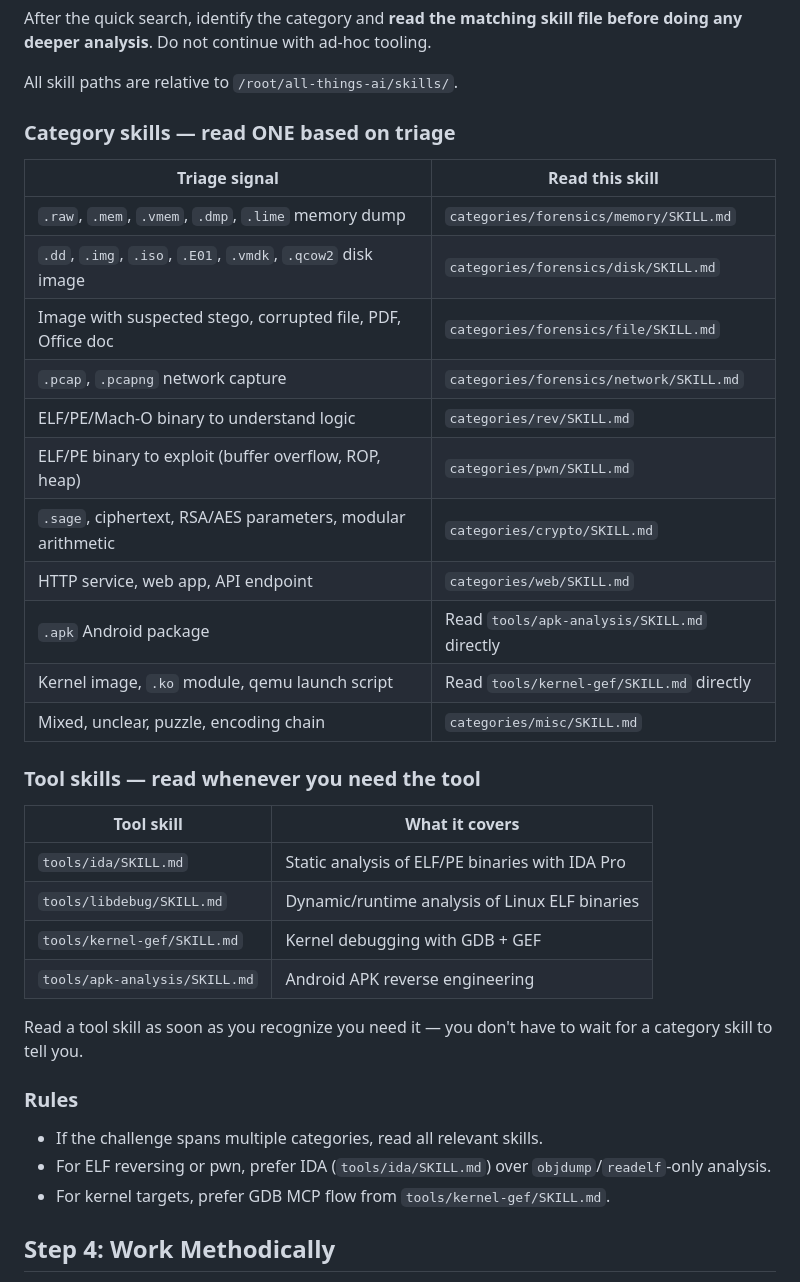
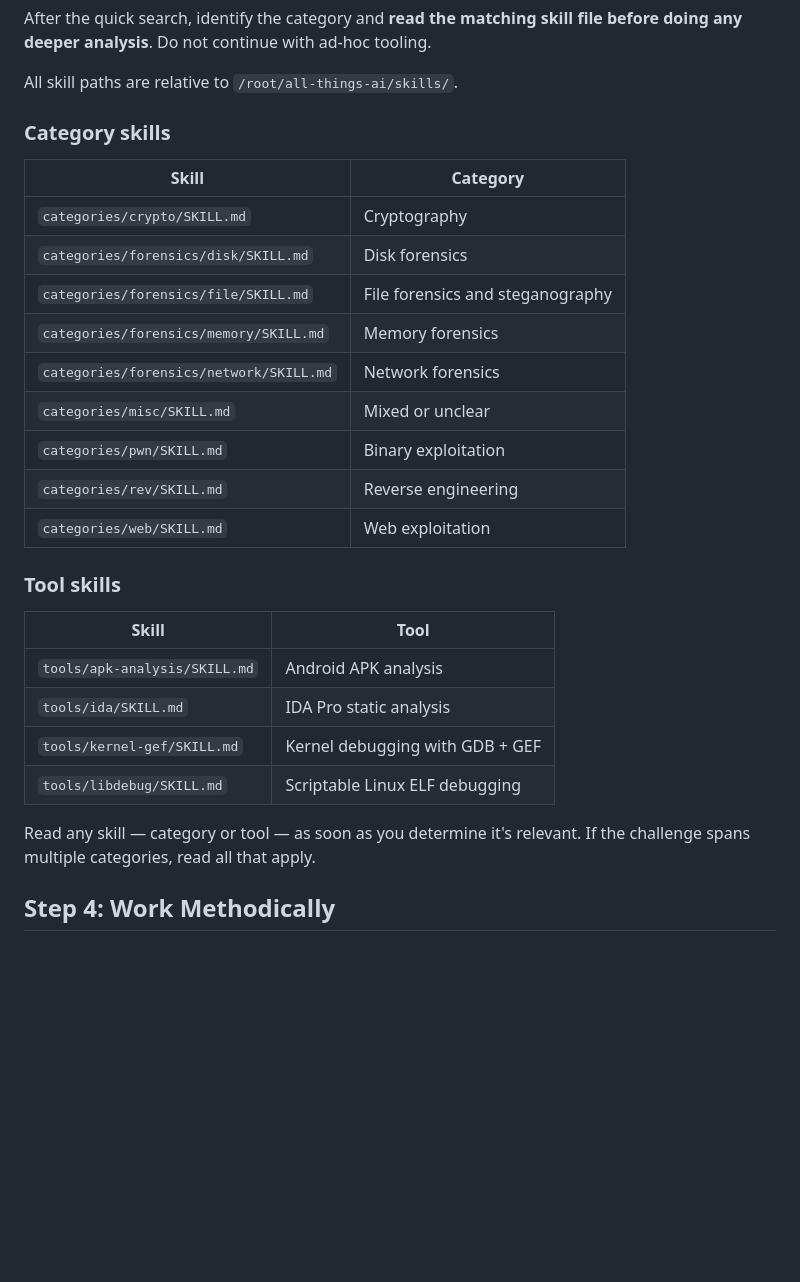
Before and after one commit to NUSGreyhats/ctf-agent-orchestrator-public, a Markdown page: skills/methodology/SKILL.md, the part around the change. GitHub-like rendering; blank space fills up the shorter version.

Commit message:
refactor: simplify skill routing table to category/tool names only
Remove prescriptive triage signals (file extensions, specific
conditions) from the routing table. Just list skill paths and their
category/tool names — let the AI decide which to load based on its
own assessment.

Co-Authored-By: Claude Opus 4.6 (1M context) <noreply@anthropic.com>

```diff
--- a/skills/methodology/SKILL.md
+++ b/skills/methodology/SKILL.md
@@ -67,40 +67,31 @@ file before doing any deeper analysis**. Do not continue with ad-hoc tooling.
 
 All skill paths are relative to `/root/all-things-ai/skills/`.
 
-### Category skills — read ONE based on triage
+### Category skills
 
-| Triage signal | Read this skill |
+| Skill | Category |
 |---|---|
-| `.raw`, `.mem`, `.vmem`, `.dmp`, `.lime` memory dump | `categories/forensics/memory/SKILL.md` |
-| `.dd`, `.img`, `.iso`, `.E01`, `.vmdk`, `.qcow2` disk image | `categories/forensics/disk/SKILL.md` |
-| Image with suspected stego, corrupted file, PDF, Office doc | `categories/forensics/file/SKILL.md` |
-| `.pcap`, `.pcapng` network capture | `categories/forensics/network/SKILL.md` |
-| ELF/PE/Mach-O binary to understand logic | `categories/rev/SKILL.md` |
-| ELF/PE binary to exploit (buffer overflow, ROP, heap) | `categories/pwn/SKILL.md` |
-| `.sage`, ciphertext, RSA/AES parameters, modular arithmetic | `categories/crypto/SKILL.md` |
-| HTTP service, web app, API endpoint | `categories/web/SKILL.md` |
-| `.apk` Android package | Read `tools/apk-analysis/SKILL.md` directly |
-| Kernel image, `.ko` module, qemu launch script | Read `tools/kernel-gef/SKILL.md` directly |
-| Mixed, unclear, puzzle, encoding chain | `categories/misc/SKILL.md` |
+| `categories/crypto/SKILL.md` | Cryptography |
+| `categories/forensics/disk/SKILL.md` | Disk forensics |
+| `categories/forensics/file/SKILL.md` | File forensics and steganography |
+| `categories/forensics/memory/SKILL.md` | Memory forensics |
+| `categories/forensics/network/SKILL.md` | Network forensics |
+| `categories/misc/SKILL.md` | Mixed or unclear |
+| `categories/pwn/SKILL.md` | Binary exploitation |
+| `categories/rev/SKILL.md` | Reverse engineering |
+| `categories/web/SKILL.md` | Web exploitation |
 
-### Tool skills — read whenever you need the tool
+### Tool skills
 
-| Tool skill | What it covers |
+| Skill | Tool |
 |---|---|
-| `tools/ida/SKILL.md` | Static analysis of ELF/PE binaries with IDA Pro |
-| `tools/libdebug/SKILL.md` | Dynamic/runtime analysis of Linux ELF binaries |
+| `tools/apk-analysis/SKILL.md` | Android APK analysis |
+| `tools/ida/SKILL.md` | IDA Pro static analysis |
 | `tools/kernel-gef/SKILL.md` | Kernel debugging with GDB + GEF |
-| `tools/apk-analysis/SKILL.md` | Android APK reverse engineering |
+| `tools/libdebug/SKILL.md` | Scriptable Linux ELF debugging |
 
-Read a tool skill as soon as you recognize you need it — you don't have to
-wait for a category skill to tell you.
-
-### Rules
-
-- If the challenge spans multiple categories, read all relevant skills.
-- For ELF reversing or pwn, prefer IDA (`tools/ida/SKILL.md`) over
-  `objdump`/`readelf`-only analysis.
-- For kernel targets, prefer GDB MCP flow from `tools/kernel-gef/SKILL.md`.
+Read any skill — category or tool — as soon as you determine it's relevant.
+If the challenge spans multiple categories, read all that apply.
 
 ## Step 4: Work Methodically
 
```
